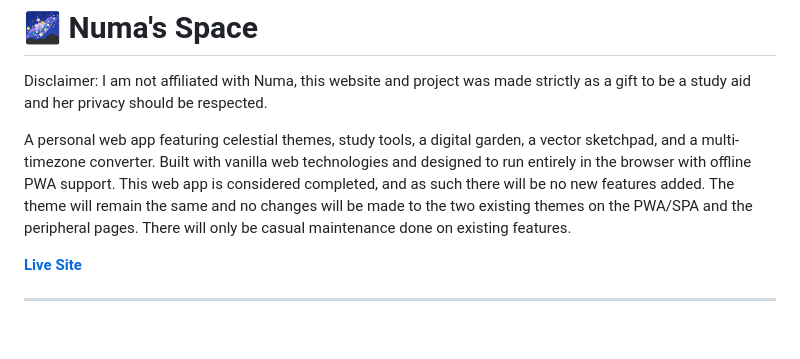
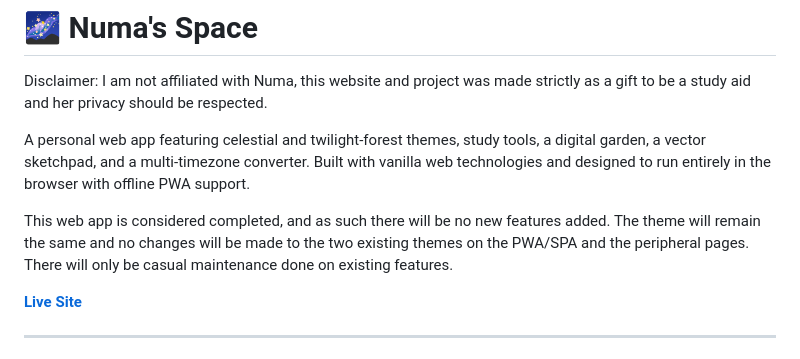
Before and after one commit to LeTrollologist/numa.github.io, a Markdown page: README.md, the part around the change. Rendered like a GitHub page; blank space fills up the shorter version.

Commit message:
Add twilight-forest theme to app description
Updated description to include 'twilight-forest' theme.

```diff
--- a/README.md
+++ b/README.md
@@ -2,7 +2,9 @@
 
 Disclaimer: I am not affiliated with Numa, this website and project was made strictly as a gift to be a study aid and her privacy should be respected.
 
-A personal web app featuring celestial themes, study tools, a digital garden, a vector sketchpad, and a multi-timezone converter. Built with vanilla web technologies and designed to run entirely in the browser with offline PWA support. This web app is considered completed, and as such there will be no new features added. The theme will remain the same and no changes will be made to the two existing themes on the PWA/SPA and the peripheral pages. There will only be casual maintenance done on existing features.
+A personal web app featuring celestial and twilight-forest themes, study tools, a digital garden, a vector sketchpad, and a multi-timezone converter. Built with vanilla web technologies and designed to run entirely in the browser with offline PWA support.
+
+This web app is considered completed, and as such there will be no new features added. The theme will remain the same and no changes will be made to the two existing themes on the PWA/SPA and the peripheral pages. There will only be casual maintenance done on existing features.
 
 **[Live Site](https://letrollologist.github.io/numa.github.io/)**
 
```
